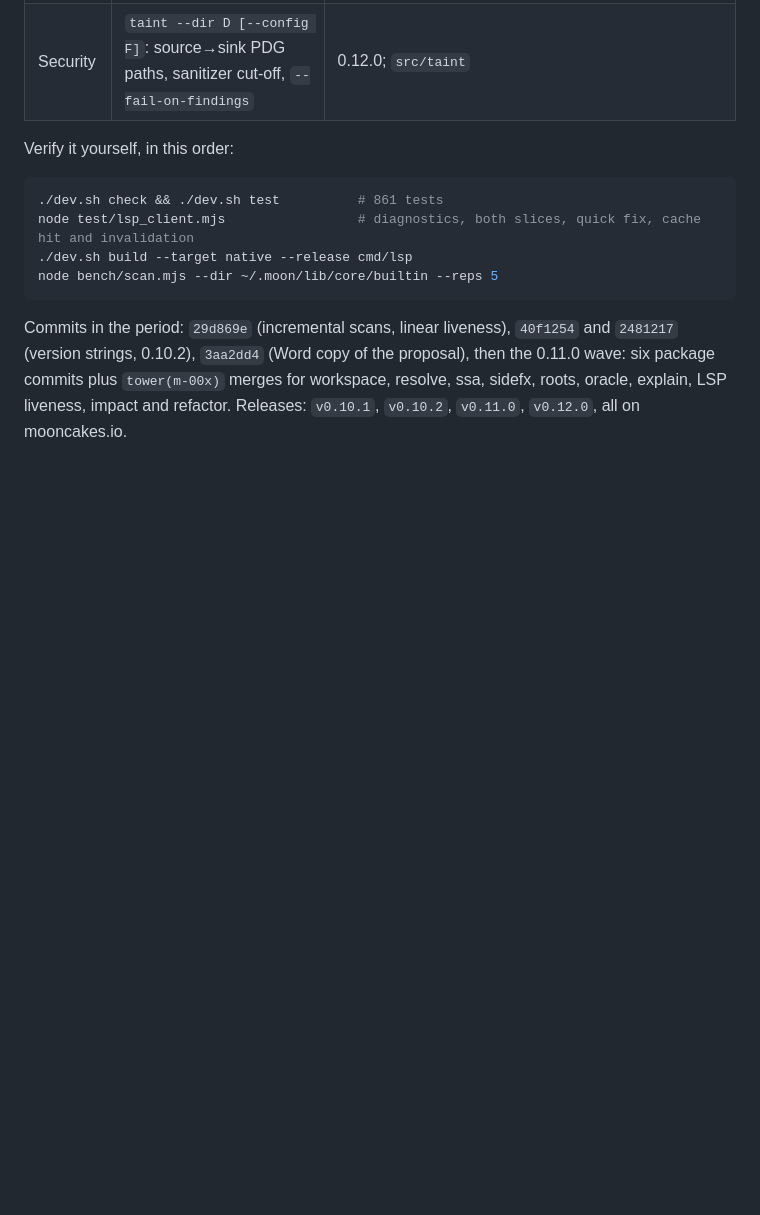
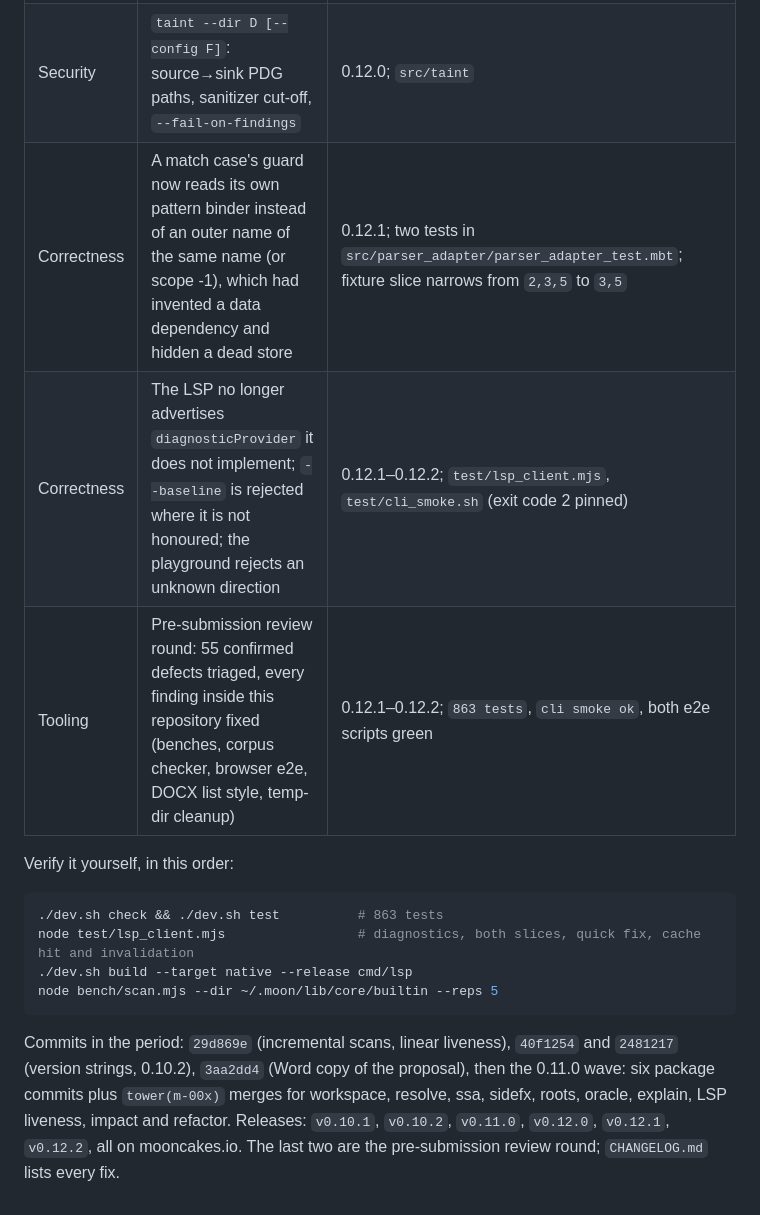
Before and after one commit to NaIWaniubi/moon-slice, a Markdown page: docs/NOVEMBER.md, the part around the change. Rendered like a GitHub page; blank space fills up the shorter version.

Commit message:
docs: the period log carries the review round and the final test count
The registration form's 备注 links docs/NOVEMBER.md as the period's change
list, so it has to describe what actually shipped: 0.12.1/0.12.2 (the match
guard fix, the honest capabilities, the baseline contract, the review round)
and 863 tests.

````diff
--- a/docs/NOVEMBER.md
+++ b/docs/NOVEMBER.md
@@ -19,12 +19,15 @@ check that proves each one.
 | Editor | LSP definition and references over the package, with `includeDeclaration` | 0.12.0; `test/lsp_client.mjs` |
 | CI | `review --diff` prints an impact certificate per file (functions, entries, tests, evidence paths) | 0.12.0; `test/cli_smoke.sh` |
 | Security | `taint --dir D [--config F]`: source→sink PDG paths, sanitizer cut-off, `--fail-on-findings` | 0.12.0; `src/taint` |
+| Correctness | A match case's guard now reads its own pattern binder instead of an outer name of the same name (or scope -1), which had invented a data dependency and hidden a dead store | 0.12.1; two tests in `src/parser_adapter/parser_adapter_test.mbt`; fixture slice narrows from `2,3,5` to `3,5` |
+| Correctness | The LSP no longer advertises `diagnosticProvider` it does not implement; `--baseline` is rejected where it is not honoured; the playground rejects an unknown direction | 0.12.1–0.12.2; `test/lsp_client.mjs`, `test/cli_smoke.sh` (exit code 2 pinned) |
+| Tooling | Pre-submission review round: 55 confirmed defects triaged, every finding inside this repository fixed (benches, corpus checker, browser e2e, DOCX list style, temp-dir cleanup) | 0.12.1–0.12.2; `863 tests`, `cli smoke ok`, both e2e scripts green |
 
 
 Verify it yourself, in this order:
 
 ```bash
-./dev.sh check && ./dev.sh test          # 861 tests
+./dev.sh check && ./dev.sh test          # 863 tests
 node test/lsp_client.mjs                 # diagnostics, both slices, quick fix, cache hit and invalidation
 ./dev.sh build --target native --release cmd/lsp
 node bench/scan.mjs --dir ~/.moon/lib/core/builtin --reps 5
@@ -35,4 +38,6 @@ Commits in the period: `29d869e` (incremental scans, linear liveness),
 the proposal), then the 0.11.0 wave: six package commits plus `tower(m-00x)`
 merges for workspace, resolve, ssa, sidefx, roots, oracle, explain, LSP
 liveness, impact and refactor.
-Releases: `v0.10.1`, `v0.10.2`, `v0.11.0`, `v0.12.0`, all on mooncakes.io.
+Releases: `v0.10.1`, `v0.10.2`, `v0.11.0`, `v0.12.0`, `v0.12.1`, `v0.12.2`, all
+on mooncakes.io. The last two are the pre-submission review round; `CHANGELOG.md`
+lists every fix.
````
